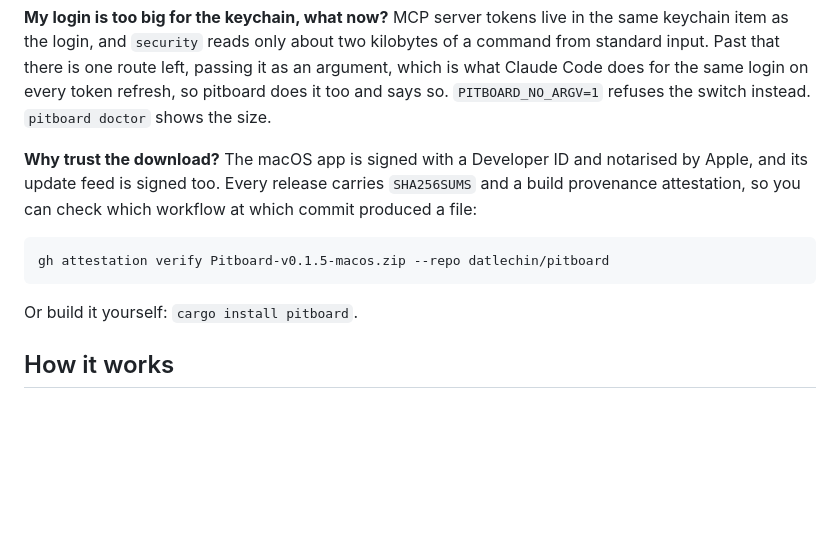
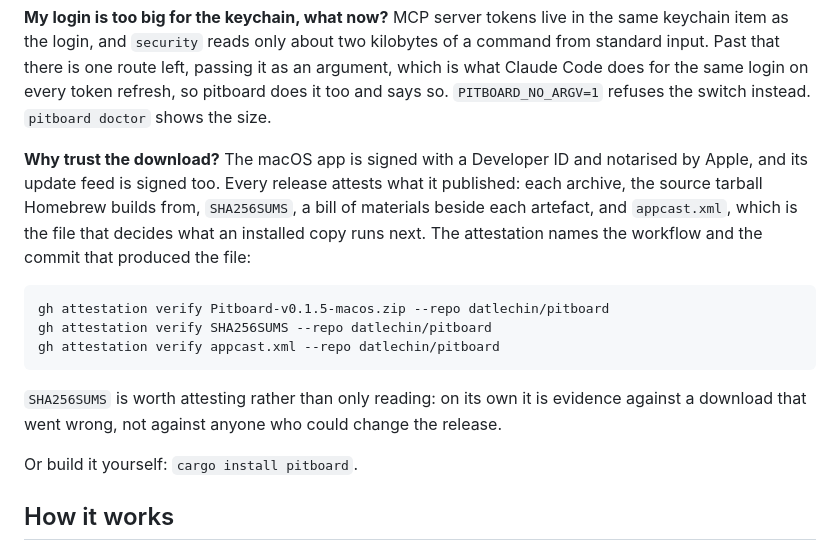
Before and after one commit to datlechin/pitboard, a Markdown page: README.md, the part around the change. Drawn GitHub-style; blank space fills up the shorter version.

Commit message:
Say what a downloader can actually check

````diff
--- a/README.md
+++ b/README.md
@@ -223,12 +223,19 @@ Claude Code does for the same login on every token refresh, so pitboard does it
 says so. `PITBOARD_NO_ARGV=1` refuses the switch instead. `pitboard doctor` shows the size.
 
 **Why trust the download?** The macOS app is signed with a Developer ID and notarised by
-Apple, and its update feed is signed too. Every release carries `SHA256SUMS` and a build
-provenance attestation, so you can check which workflow at which commit produced a file:
+Apple, and its update feed is signed too. Every release attests what it published: each
+archive, the source tarball Homebrew builds from, `SHA256SUMS`, a bill of materials beside
+each artefact, and `appcast.xml`, which is the file that decides what an installed copy
+runs next. The attestation names the workflow and the commit that produced the file:
 
 ```sh
 gh attestation verify Pitboard-v0.1.5-macos.zip --repo datlechin/pitboard
+gh attestation verify SHA256SUMS --repo datlechin/pitboard
+gh attestation verify appcast.xml --repo datlechin/pitboard
 ```
+
+`SHA256SUMS` is worth attesting rather than only reading: on its own it is evidence against
+a download that went wrong, not against anyone who could change the release.
 
 Or build it yourself: `cargo install pitboard`.
 
````
Also changed, not shown: CHANGELOG.md (+4 -0 lines), SECURITY.md (+16 -1 lines).
